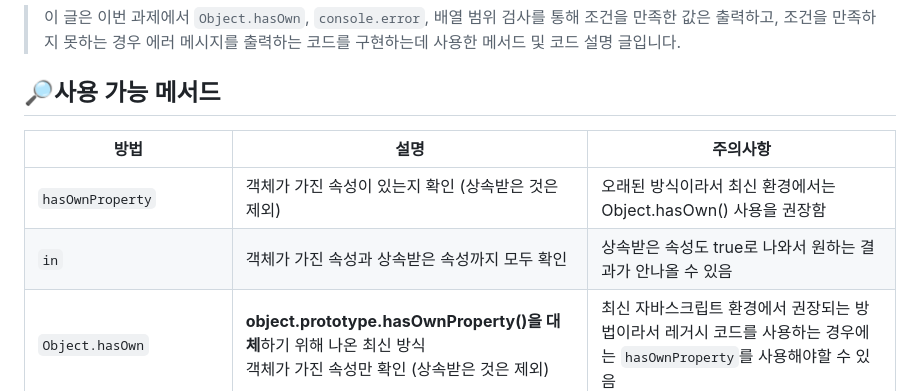
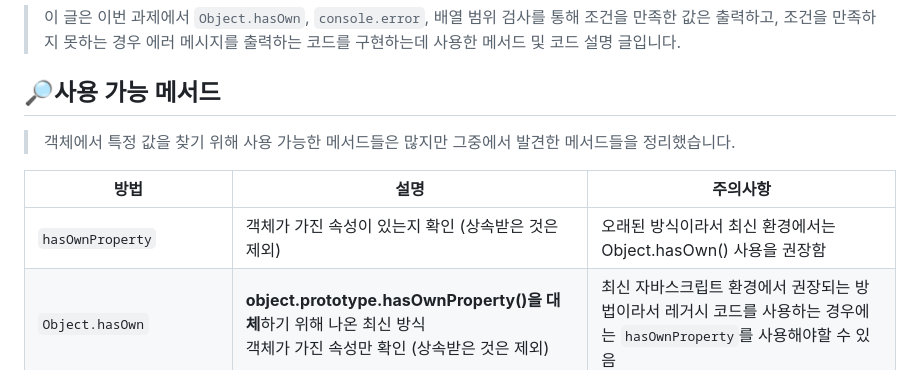
Before and after one commit to Sungwoo00/js-homework, a Markdown page: mission01/README.md, the part around the change. Drawn GitHub-style.

```diff
--- a/mission01/README.md
+++ b/mission01/README.md
@@ -6,11 +6,11 @@
 
 
 ## 🔎사용 가능 메서드
+>객체에서 특정 값을 찾기 위해 사용 가능한 메서드들은 많지만 그중에서 발견한 메서드들을 정리했습니다.
 
 | 방법 | 설명 | 주의사항 |
 |------|------|------|
 | `hasOwnProperty` | 객체가 가진 속성이 있는지 확인 (상속받은 것은 제외) | 오래된 방식이라서 최신 환경에서는 Object.hasOwn() 사용을 권장함 |
-| `in` | 객체가 가진 속성과 상속받은 속성까지 모두 확인  | 상속받은 속성도 true로 나와서 원하는 결과가 안나올 수 있음 |
 | `Object.hasOwn`| **object.prototype.hasOwnProperty()을 대체**하기 위해 나온 최신 방식<br/> 객체가 가진 속성만 확인 (상속받은 것은 제외) | 최신 자바스크립트 환경에서 권장되는 방법이라서 레거시 코드를 사용하는 경우에는 `hasOwnProperty`를 사용해야할 수 있음  |
 | `Object.keys().includes` | 객체의 키 목록을 배열로 변환하여 키 존재 여부 확인 | 큰 객체에서는 성능이 저하될 수 있음  |
 
```
